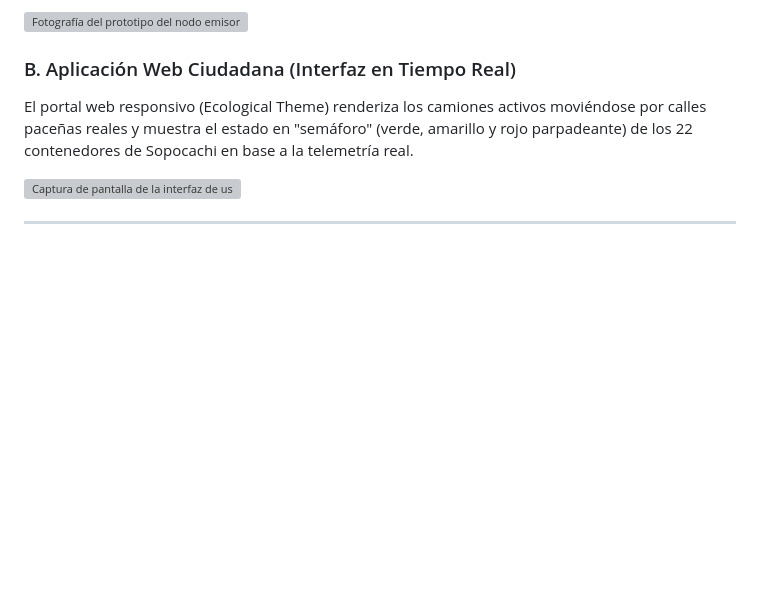
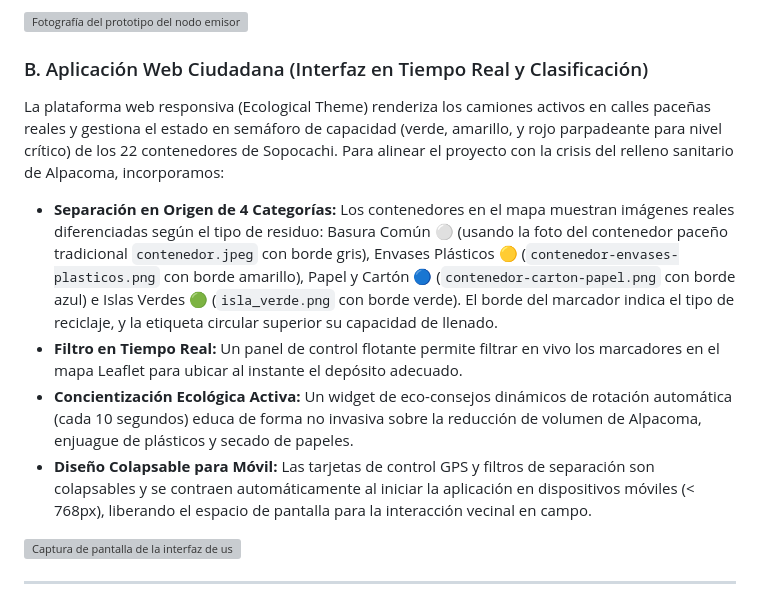
Before and after one commit to Sebaasu/red-chasqui, a Markdown page: propuesta_tecnica_chasqui.md, the part around the change. Rendered like a GitHub page; blank space fills up the shorter version; grey boxes are pictures that could not be loaded.

```diff
--- a/propuesta_tecnica_chasqui.md
+++ b/propuesta_tecnica_chasqui.md
@@ -43,8 +43,12 @@ Se construyeron nodos emisores autónomos listos para camión y contenedor, así
 
 ![Fotografía del prototipo del nodo emisor y receptor LoRa de desarrollo](images/foto_prototipo.jpg)
 
-### B. Aplicación Web Ciudadana (Interfaz en Tiempo Real)
-El portal web responsivo (Ecological Theme) renderiza los camiones activos moviéndose por calles paceñas reales y muestra el estado en "semáforo" (verde, amarillo y rojo parpadeante) de los 22 contenedores de Sopocachi en base a la telemetría real.
+### B. Aplicación Web Ciudadana (Interfaz en Tiempo Real y Clasificación)
+La plataforma web responsiva (Ecological Theme) renderiza los camiones activos en calles paceñas reales y gestiona el estado en semáforo de capacidad (verde, amarillo, y rojo parpadeante para nivel crítico) de los 22 contenedores de Sopocachi. Para alinear el proyecto con la crisis del relleno sanitario de Alpacoma, incorporamos:
+* **Separación en Origen de 4 Categorías:** Los contenedores en el mapa muestran imágenes reales diferenciadas según el tipo de residuo: Basura Común ⚪ (usando la foto del contenedor paceño tradicional `contenedor.jpeg` con borde gris), Envases Plásticos 🟡 (`contenedor-envases-plasticos.png` con borde amarillo), Papel y Cartón 🔵 (`contenedor-carton-papel.png` con borde azul) e Islas Verdes 🟢 (`isla_verde.png` con borde verde). El borde del marcador indica el tipo de reciclaje, y la etiqueta circular superior su capacidad de llenado.
+* **Filtro en Tiempo Real:** Un panel de control flotante permite filtrar en vivo los marcadores en el mapa Leaflet para ubicar al instante el depósito adecuado.
+* **Concientización Ecológica Activa:** Un widget de eco-consejos dinámicos de rotación automática (cada 10 segundos) educa de forma no invasiva sobre la reducción de volumen de Alpacoma, enjuague de plásticos y secado de papeles.
+* **Diseño Colapsable para Móvil:** Las tarjetas de control GPS y filtros de separación son colapsables y se contraen automáticamente al iniciar la aplicación en dispositivos móviles (< 768px), liberando el espacio de pantalla para la interacción vecinal en campo.
 
 ![Captura de pantalla de la interfaz de usuario en tiempo real y mapa de calor de contenedores](images/screenshot_app.png)
 
```
Also changed, not shown: README.md (+4 -2 lines), pitch_chasqui.md (+20 -27 lines).
